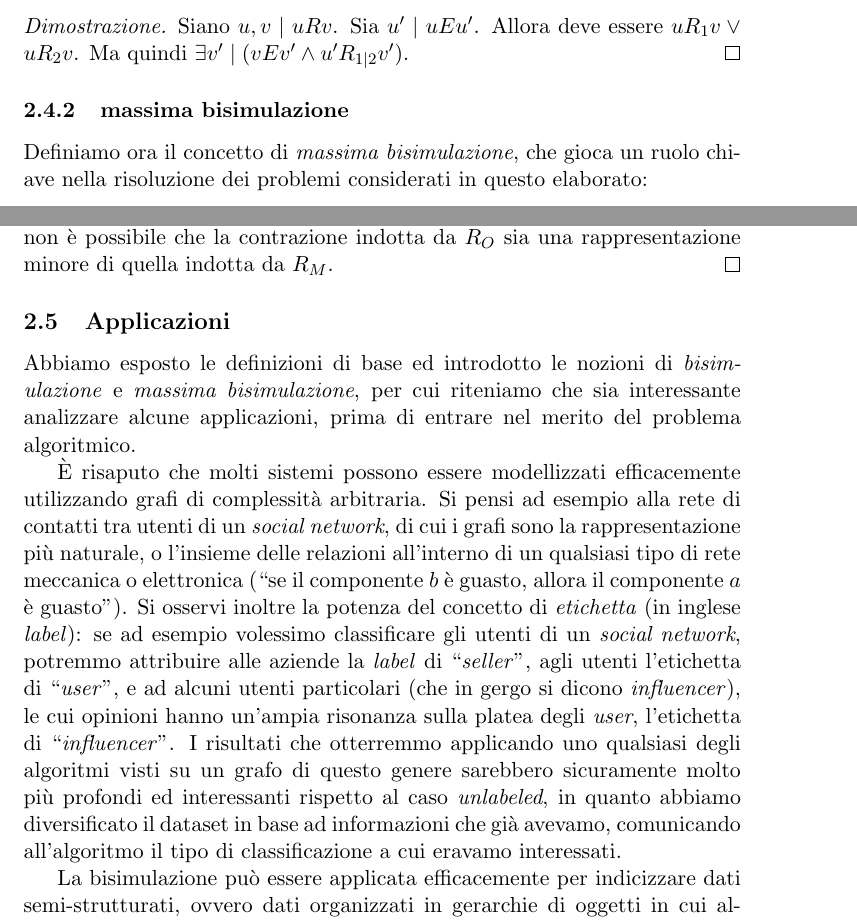
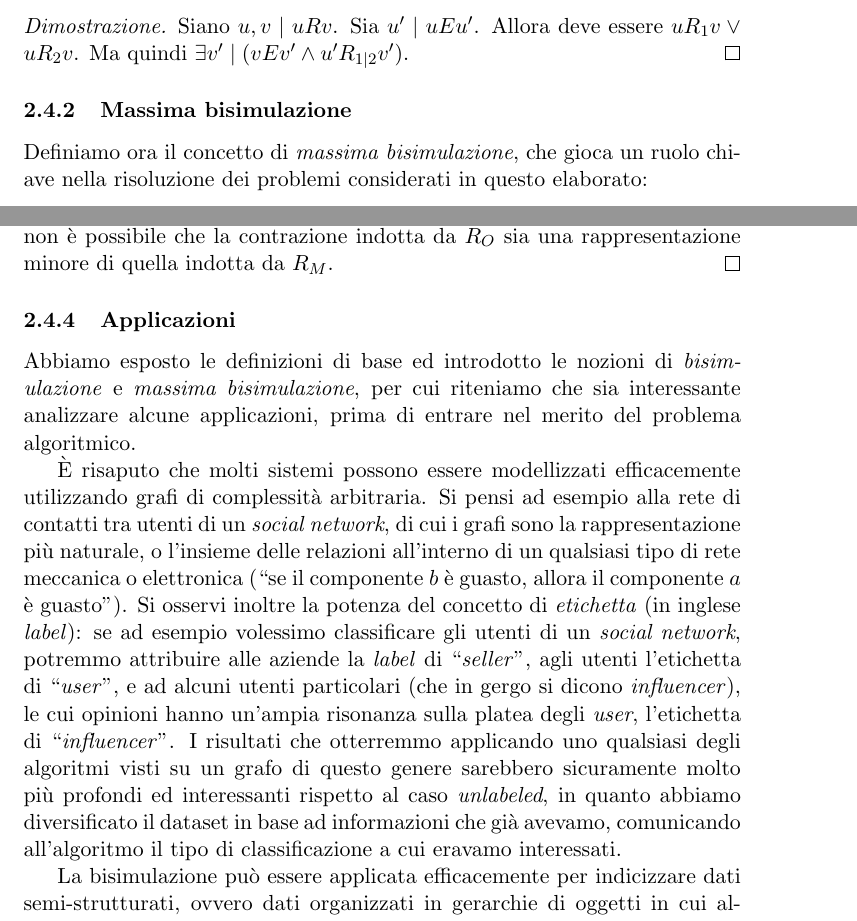
Before and after one commit to fandreuz/bsc-thesis, a LaTeX document (document.tex, which reads sezione1/applications/file.tex, sezione1/bisimulation/file.tex): two parts of pages 15 and 20 of 76, joined at a grey line, cut so that both start at the same text. Compiled offline with pdfLaTeX.

Commit message:
typo. applicazioni diventa subsubsection

```diff
--- a/sezione1/applications/file.tex
+++ /dev/null
@@ -1,9 +0,0 @@
-\subsection{Applicazioni}
-\label{sec:applications}
-Abbiamo esposto le definizioni di base ed introdotto le nozioni di \emph{bisimulazione} e \emph{massima bisimulazione}, per cui riteniamo che sia interessante analizzare alcune applicazioni, prima di entrare nel merito del problema algoritmico.
-
-\accente risaputo che molti sistemi possono essere modellizzati efficacemente utilizzando grafi di complessità arbitraria. Si pensi ad esempio alla rete di contatti tra utenti di un \emph{social network}, di cui i grafi sono la rappresentazione più naturale, o l'insieme delle relazioni all'interno di un qualsiasi tipo di rete meccanica o elettronica (``se il componente $b$ è guasto, allora il componente $a$ è guasto''). Si osservi inoltre la potenza del concetto di \emph{etichetta} (in inglese \emph{label}): se ad esempio volessimo classificare gli utenti di un \emph{social network}, potremmo attribuire alle aziende la \emph{label} di ``\emph{seller}'', agli utenti l'etichetta di ``\emph{user}'', e ad alcuni utenti particolari (che in gergo si dicono \emph{influencer}), le cui opinioni hanno un'ampia risonanza sulla platea degli \emph{user}, l'etichetta di ``\emph{influencer}''. I risultati che otterremmo applicando uno qualsiasi degli algoritmi visti su un grafo di questo genere sarebbero sicuramente molto più profondi ed interessanti rispetto al caso \emph{unlabeled}, in quanto abbiamo diversificato il dataset in base ad informazioni che già avevamo, comunicando all'algoritmo il tipo di classificazione a cui eravamo interessati.
-
-La bisimulazione può essere applicata efficacemente per indicizzare dati semi-strutturati, ovvero dati organizzati in gerarchie di oggetti in cui alcuni attributi possono eventualmente essere assenti \cite{milo}. In mancanza di un'indicizzazione di qualche tipo saremmo costretti, per risolvere una query, ad esplorare tutti i livelli della gerarchia fino a trovare quella sotto-gerarchia di oggetti che la soddisfa. Utilizzando la bisimulazione possiamo raggruppare i dati in classi di equivalenza, e creare quindi una sorta di indice (chiamato \emph{1-index}); in base alle caratteristiche della query possiamo scegliere la classe di equivalenza in cui sappiamo che devono risidere i possibili risultati della ricerca, e restringere quindi la parte di verifica del ``matching'' ai soli membri della classe selezionata, riducendo di molto il tempo richiesto dalla procedura.
-
-\accente possibile applicare la bisimulazione anche nell'ambito della \emph{concurrency theory}, ovvero la teoria che studia l'interazione tra processi software che vengono eseguiti in parallelo. Possiamo costruire un modello semplificato di un sistema di questo tipo tramite la teoria dei grafi. In questo ambito è vitale ridurre problemi come il \emph{deadlock}, una situazione in cui una risorsa ``bloccata'' da un processo non viene mai rilasciata, per cui altri processi in attesa della stessa risorsa si bloccano per un tempo indefinito \cite{concurrency}. Analisi di questo tipo risultano estremamente complesse, soprattutto quando il software diventa molto complesso ed articolato. Per questo motivo esistono degli strumenti, chiamati \emph{concurrency workbench}, per cercare problemi nell'interazione tra processi \cite{caal}, che sfruttano ampiamente diverse nozioni di equivalenza, come appunto la bisimulazione ed alcune sue varianti \cite{kanellakis}.
--- a/sezione1/bisimulation/file.tex
+++ b/sezione1/bisimulation/file.tex
@@ -73,7 +73,7 @@ Concludiamo la sezione relativa ai risultati generali sulla bisimulazione con la
     Siano $u,v \mid u R v$. Sia $u' \mid u E u'$. Allora deve essere $u R_1 v \lor u R_2 v$. Ma quindi $\exists v' \mid (v E v' \land u' R_{1|2} v')$.
 \end{proof2}
 
-\subsubsection{massima bisimulazione}
+\subsubsection{Massima bisimulazione}
 \label{sec:bisi_max}
 Definiamo ora il concetto di \emph{massima bisimulazione}, che gioca un ruolo chiave nella risoluzione dei problemi considerati in questo elaborato:
 \begin{definition}
@@ -209,3 +209,13 @@ Concludiamo la sezione con il seguente risultato, che stabilisce in modo univoco
     \end{gather*}
     Per definizione di massima bisimulazione bisogna avere $R_{\widetilde{M}} \subset R_M$, quindi non è possibile che la contrazione indotta da $R_O$ sia una rappresentazione minore di quella indotta da $R_M$.
 \end{proof2}
+
+\subsubsection{Applicazioni}
+\label{sec:applications}
+Abbiamo esposto le definizioni di base ed introdotto le nozioni di \emph{bisimulazione} e \emph{massima bisimulazione}, per cui riteniamo che sia interessante analizzare alcune applicazioni, prima di entrare nel merito del problema algoritmico.
+
+\accente risaputo che molti sistemi possono essere modellizzati efficacemente utilizzando grafi di complessità arbitraria. Si pensi ad esempio alla rete di contatti tra utenti di un \emph{social network}, di cui i grafi sono la rappresentazione più naturale, o l'insieme delle relazioni all'interno di un qualsiasi tipo di rete meccanica o elettronica (``se il componente $b$ è guasto, allora il componente $a$ è guasto''). Si osservi inoltre la potenza del concetto di \emph{etichetta} (in inglese \emph{label}): se ad esempio volessimo classificare gli utenti di un \emph{social network}, potremmo attribuire alle aziende la \emph{label} di ``\emph{seller}'', agli utenti l'etichetta di ``\emph{user}'', e ad alcuni utenti particolari (che in gergo si dicono \emph{influencer}), le cui opinioni hanno un'ampia risonanza sulla platea degli \emph{user}, l'etichetta di ``\emph{influencer}''. I risultati che otterremmo applicando uno qualsiasi degli algoritmi visti su un grafo di questo genere sarebbero sicuramente molto più profondi ed interessanti rispetto al caso \emph{unlabeled}, in quanto abbiamo diversificato il dataset in base ad informazioni che già avevamo, comunicando all'algoritmo il tipo di classificazione a cui eravamo interessati.
+
+La bisimulazione può essere applicata efficacemente per indicizzare dati semi-strutturati, ovvero dati organizzati in gerarchie di oggetti in cui alcuni attributi possono eventualmente essere assenti \cite{milo}. In mancanza di un'indicizzazione di qualche tipo saremmo costretti, per risolvere una query, ad esplorare tutti i livelli della gerarchia fino a trovare quella sotto-gerarchia di oggetti che la soddisfa. Utilizzando la bisimulazione possiamo raggruppare i dati in classi di equivalenza, e creare quindi una sorta di indice (chiamato \emph{1-index}); in base alle caratteristiche della query possiamo scegliere la classe di equivalenza in cui sappiamo che devono risidere i possibili risultati della ricerca, e restringere quindi la parte di verifica del ``matching'' ai soli membri della classe selezionata, riducendo di molto il tempo richiesto dalla procedura.
+
+\accente possibile applicare la bisimulazione anche nell'ambito della \emph{concurrency theory}, ovvero la teoria che studia l'interazione tra processi software che vengono eseguiti in parallelo. Possiamo costruire un modello semplificato di un sistema di questo tipo tramite la teoria dei grafi. In questo ambito è vitale ridurre problemi come il \emph{deadlock}, una situazione in cui una risorsa ``bloccata'' da un processo non viene mai rilasciata, per cui altri processi in attesa della stessa risorsa si bloccano per un tempo indefinito \cite{concurrency}. Analisi di questo tipo risultano estremamente complesse, soprattutto quando il software diventa molto complesso ed articolato. Per questo motivo esistono degli strumenti, chiamati \emph{concurrency workbench}, per cercare problemi nell'interazione tra processi \cite{caal}, che sfruttano ampiamente diverse nozioni di equivalenza, come appunto la bisimulazione ed alcune sue varianti \cite{kanellakis}.
```
Also changed, not shown: sezione1/file.tex (+0 -1 lines).
